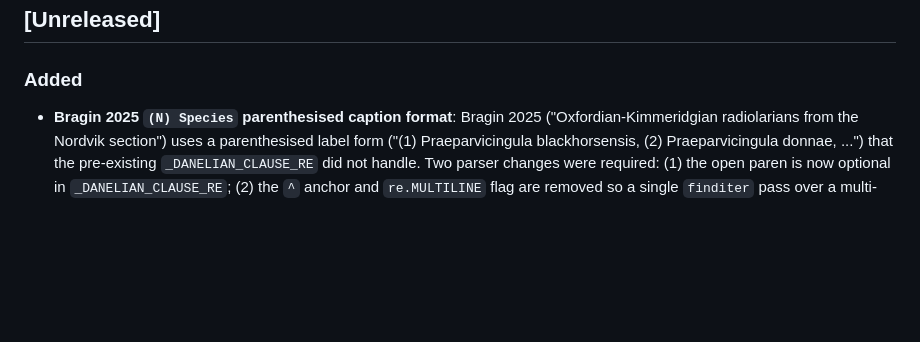
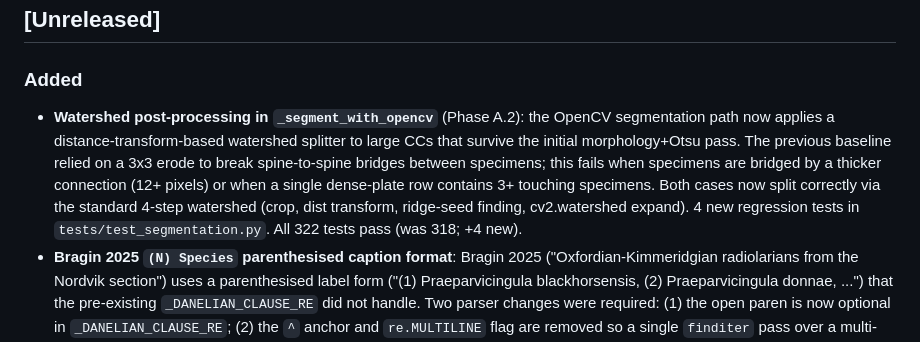
Before and after one commit to syxscott/RLPE-Radiolarian-Plate-Extractor, a Markdown page: CHANGELOG.md, the part around the change. Rendered like a GitHub page; blank space fills up the shorter version.

Commit message:
docs(changelog): record Phase A.2 watershed post-processing
Co-Authored-By: Claude Opus 4.7 <noreply@anthropic.com>

```diff
--- a/CHANGELOG.md
+++ b/CHANGELOG.md
@@ -9,6 +9,17 @@ and this project adheres to [Semantic Versioning](https://semver.org/spec/v2.0.0
 
 ### Added
 
+- **Watershed post-processing in `_segment_with_opencv`** (Phase A.2):
+  the OpenCV segmentation path now applies a distance-transform-based
+  watershed splitter to large CCs that survive the initial
+  morphology+Otsu pass. The previous baseline relied on a 3x3 erode
+  to break spine-to-spine bridges between specimens; this fails when
+  specimens are bridged by a thicker connection (12+ pixels) or when
+  a single dense-plate row contains 3+ touching specimens. Both cases
+  now split correctly via the standard 4-step watershed (crop, dist
+  transform, ridge-seed finding, cv2.watershed expand). 4 new
+  regression tests in `tests/test_segmentation.py`. All 322 tests
+  pass (was 318; +4 new).
 - **Bragin 2025 `(N) Species` parenthesised caption format**:
   Bragin 2025 ("Oxfordian-Kimmeridgian radiolarians from the
   Nordvik section") uses a parenthesised label form ("(1)
```
